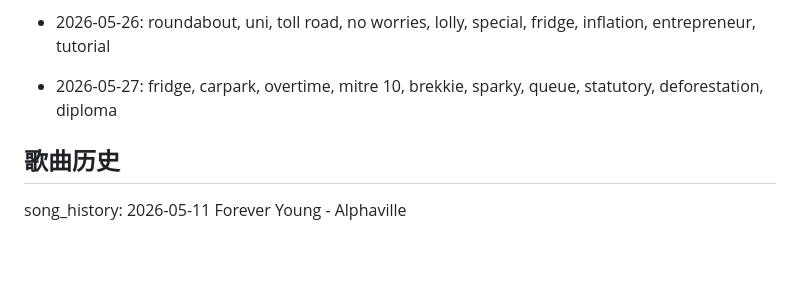
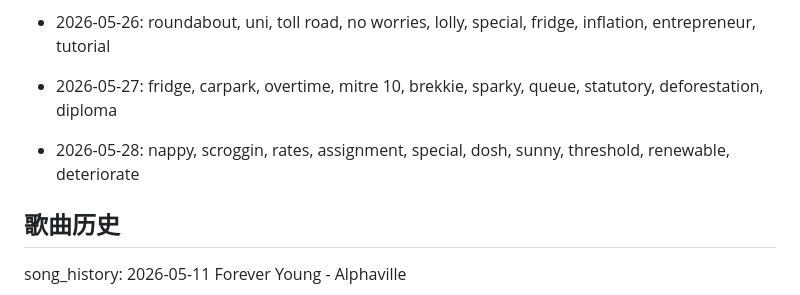
Before and after one commit to zjunxcr/daily-english-words, a Markdown page: memory.md, the part around the change. GitHub-like rendering; blank space fills up the shorter version.

Commit message:
chore: update word history 2026-05-28

```diff
--- a/memory.md
+++ b/memory.md
@@ -48,6 +48,8 @@
 
 - 2026-05-27: fridge, carpark, overtime, mitre 10, brekkie, sparky, queue, statutory, deforestation, diploma
 
+- 2026-05-28: nappy, scroggin, rates, assignment, special, dosh, sunny, threshold, renewable, deteriorate
+
 ## 歌曲历史
 song_history: 2026-05-11 Forever Young - Alphaville
 
```
